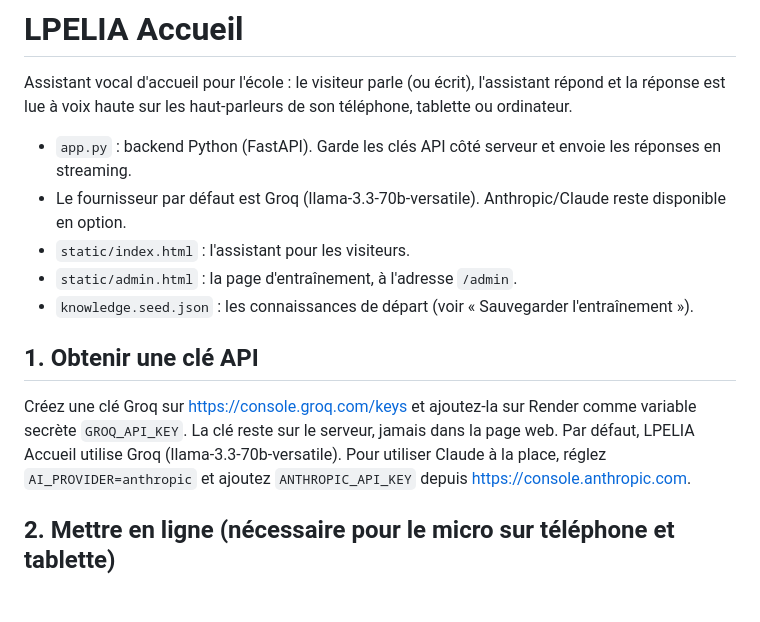
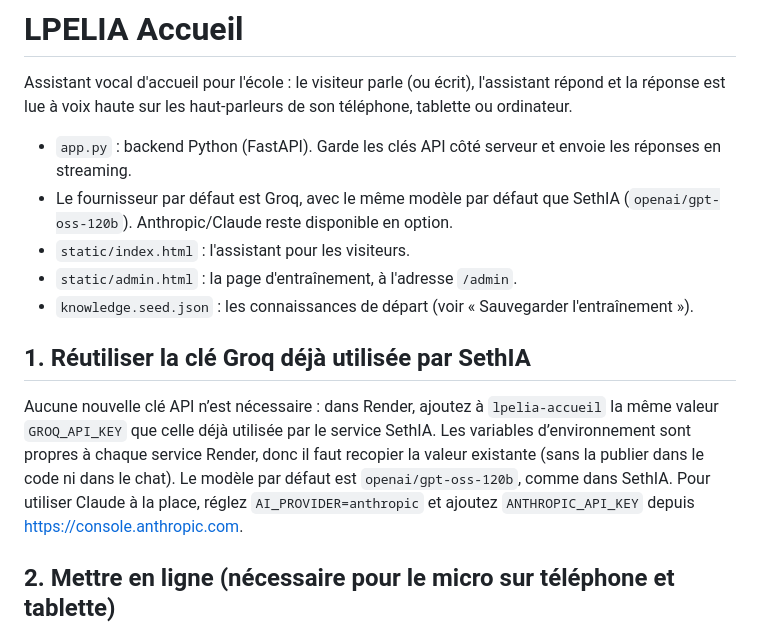
Before and after one commit to danielservice225-dot/LPELIA-ACCUEIL, a Markdown page: README.md, the part around the change. Rendered like a GitHub page; blank space fills up the shorter version.

Commit message:
Documenter la réutilisation de la clé Groq de SethIA

```diff
--- a/README.md
+++ b/README.md
@@ -4,15 +4,14 @@ Assistant vocal d'accueil pour l'école : le visiteur parle (ou écrit), l'assis
 est lue à voix haute sur les haut-parleurs de son téléphone, tablette ou ordinateur.
 
 - `app.py` : backend Python (FastAPI). Garde les clés API côté serveur et envoie les réponses en streaming.
-- Le fournisseur par défaut est Groq (llama-3.3-70b-versatile). Anthropic/Claude reste disponible en option.
+- Le fournisseur par défaut est Groq, avec le même modèle par défaut que SethIA (`openai/gpt-oss-120b`). Anthropic/Claude reste disponible en option.
 - `static/index.html` : l'assistant pour les visiteurs.
 - `static/admin.html` : la page d'entraînement, à l'adresse `/admin`.
 - `knowledge.seed.json` : les connaissances de départ (voir « Sauvegarder l'entraînement »).
 
-## 1. Obtenir une clé API
+## 1. Réutiliser la clé Groq déjà utilisée par SethIA
 
-Créez une clé Groq sur https://console.groq.com/keys et ajoutez-la sur Render comme variable secrète `GROQ_API_KEY`.
-La clé reste sur le serveur, jamais dans la page web. Par défaut, LPELIA Accueil utilise Groq (llama-3.3-70b-versatile).
+Aucune nouvelle clé API n’est nécessaire : dans Render, ajoutez à `lpelia-accueil` la même valeur `GROQ_API_KEY` que celle déjà utilisée par le service SethIA. Les variables d’environnement sont propres à chaque service Render, donc il faut recopier la valeur existante (sans la publier dans le code ni dans le chat). Le modèle par défaut est `openai/gpt-oss-120b`, comme dans SethIA.
 Pour utiliser Claude à la place, réglez `AI_PROVIDER=anthropic` et ajoutez `ANTHROPIC_API_KEY` depuis https://console.anthropic.com.
 
 ## 2. Mettre en ligne (nécessaire pour le micro sur téléphone et tablette)
```
